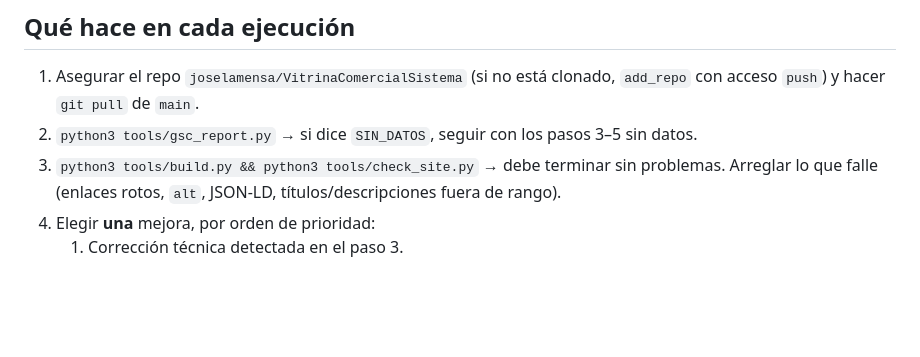
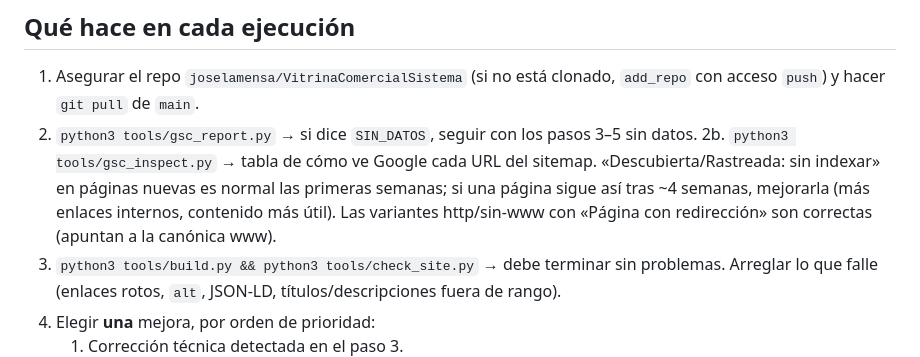
Before and after one commit to joselamensa/VitrinaComercialSistema, a Markdown page: docs/agente-seo.md, the part around the change. Rendered like a GitHub page; blank space fills up the shorter version.

Commit message:
Agente SEO: incluir inspección de URLs
Co-Authored-By: Claude Sonnet 5.5 <noreply@anthropic.com>
Claude-Session: https://claude.ai/code/session_01TeDtFd8DS1sFENzdmfNgQu

```diff
--- a/docs/agente-seo.md
+++ b/docs/agente-seo.md
@@ -11,6 +11,7 @@ Este archivo es su instrucción permanente y sus reglas. Si cambia la estrategia
 ## Qué hace en cada ejecución
 1. Asegurar el repo `joselamensa/VitrinaComercialSistema` (si no está clonado, `add_repo` con acceso `push`) y hacer `git pull` de `main`.
 2. `python3 tools/gsc_report.py` → si dice `SIN_DATOS`, seguir con los pasos 3–5 sin datos.
+2b. `python3 tools/gsc_inspect.py` → tabla de cómo ve Google cada URL del sitemap. «Descubierta/Rastreada: sin indexar» en páginas nuevas es normal las primeras semanas; si una página sigue así tras ~4 semanas, mejorarla (más enlaces internos, contenido más útil). Las variantes http/sin-www con «Página con redirección» son correctas (apuntan a la canónica www).
 3. `python3 tools/build.py && python3 tools/check_site.py` → debe terminar sin problemas. Arreglar lo que falle (enlaces rotos, `alt`, JSON-LD, títulos/descripciones fuera de rango).
 4. Elegir **una** mejora, por orden de prioridad:
    1. Corrección técnica detectada en el paso 3.
```
